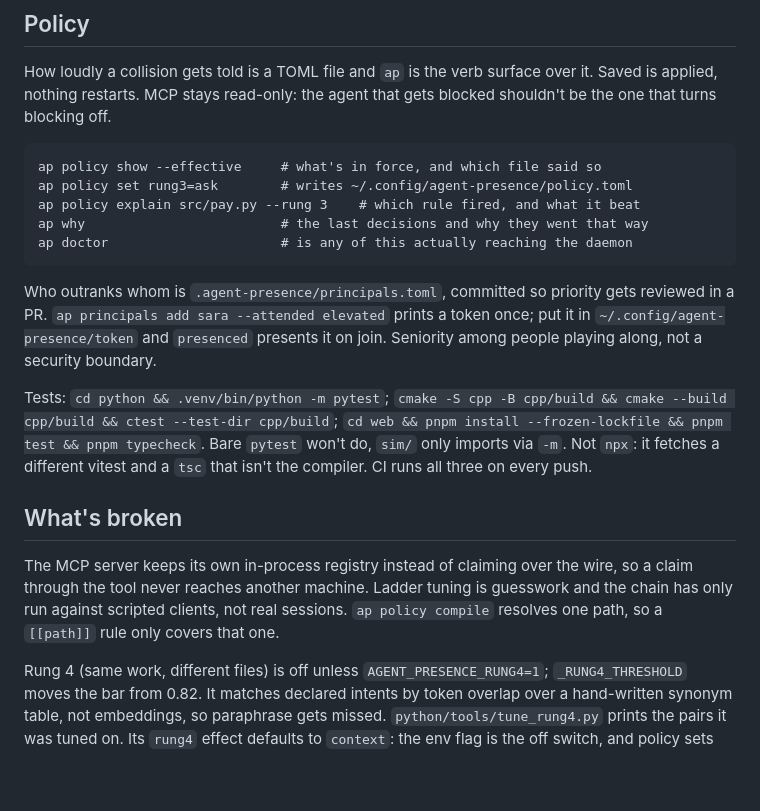
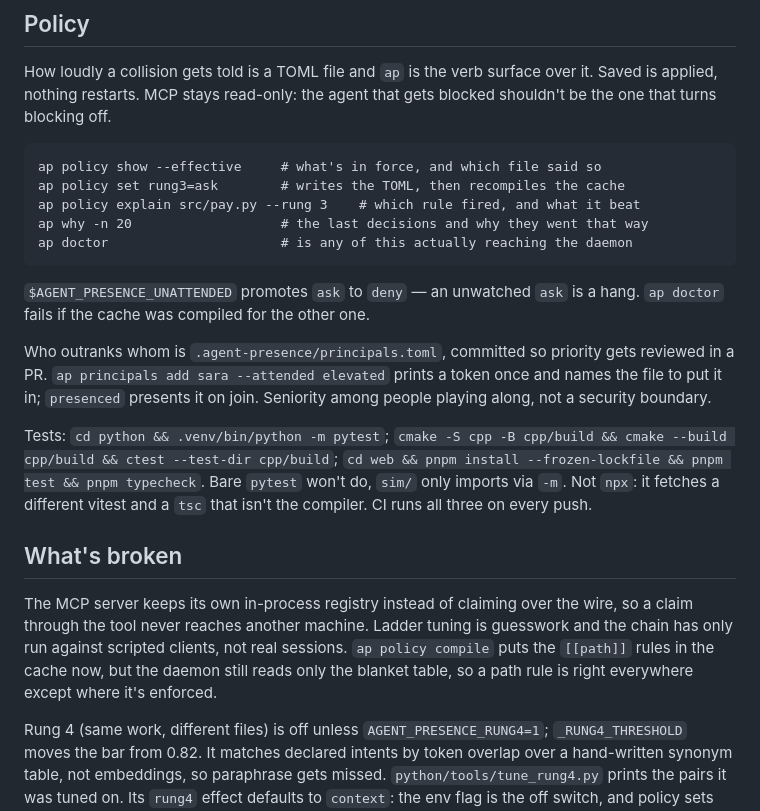
Before and after one commit to mohsensc/sync, a Markdown page: README.md, the part around the change. GitHub-like rendering; blank space fills up the shorter version.

Commit message:
readme: the policy verbs as they now behave

````diff
--- a/README.md
+++ b/README.md
@@ -30,16 +30,19 @@ blocked shouldn't be the one that turns blocking off.
 
 ```
 ap policy show --effective     # what's in force, and which file said so
-ap policy set rung3=ask        # writes ~/.config/agent-presence/policy.toml
+ap policy set rung3=ask        # writes the TOML, then recompiles the cache
 ap policy explain src/pay.py --rung 3    # which rule fired, and what it beat
-ap why                         # the last decisions and why they went that way
+ap why -n 20                   # the last decisions and why they went that way
 ap doctor                      # is any of this actually reaching the daemon
 ```
 
+`$AGENT_PRESENCE_UNATTENDED` promotes `ask` to `deny` — an unwatched `ask` is a
+hang. `ap doctor` fails if the cache was compiled for the other one.
+
 Who outranks whom is `.agent-presence/principals.toml`, committed so priority
 gets reviewed in a PR. `ap principals add sara --attended elevated` prints a
-token once; put it in `~/.config/agent-presence/token` and `presenced` presents
-it on join. Seniority among people playing along, not a security boundary.
+token once and names the file to put it in; `presenced` presents it on join.
+Seniority among people playing along, not a security boundary.
 
 Tests: `cd python && .venv/bin/python -m pytest`; `cmake -S cpp -B cpp/build &&
 cmake --build cpp/build && ctest --test-dir cpp/build`; `cd web && pnpm install
@@ -52,7 +55,9 @@ isn't the compiler. CI runs all three on every push.
 The MCP server keeps its own in-process registry instead of claiming over the
 wire, so a claim through the tool never reaches another machine. Ladder tuning is
 guesswork and the chain has only run against scripted clients, not real sessions.
-`ap policy compile` resolves one path, so a `[[path]]` rule only covers that one.
+`ap policy compile` puts the `[[path]]` rules in the cache now, but the daemon
+still reads only the blanket table, so a path rule is right everywhere except
+where it's enforced.
 
 Rung 4 (same work, different files) is off unless `AGENT_PRESENCE_RUNG4=1`;
 `_RUNG4_THRESHOLD` moves the bar from 0.82. It matches declared intents by token
````
